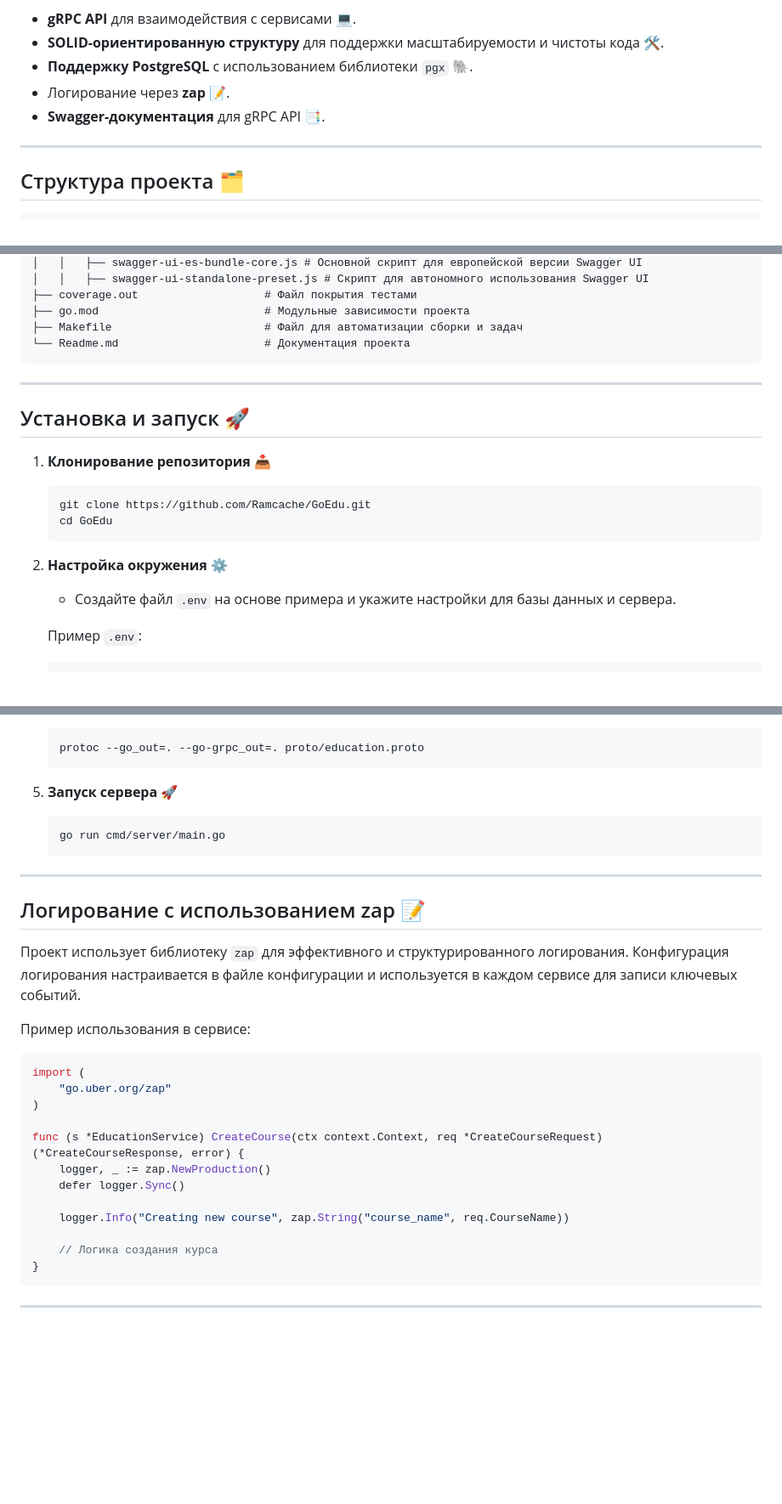
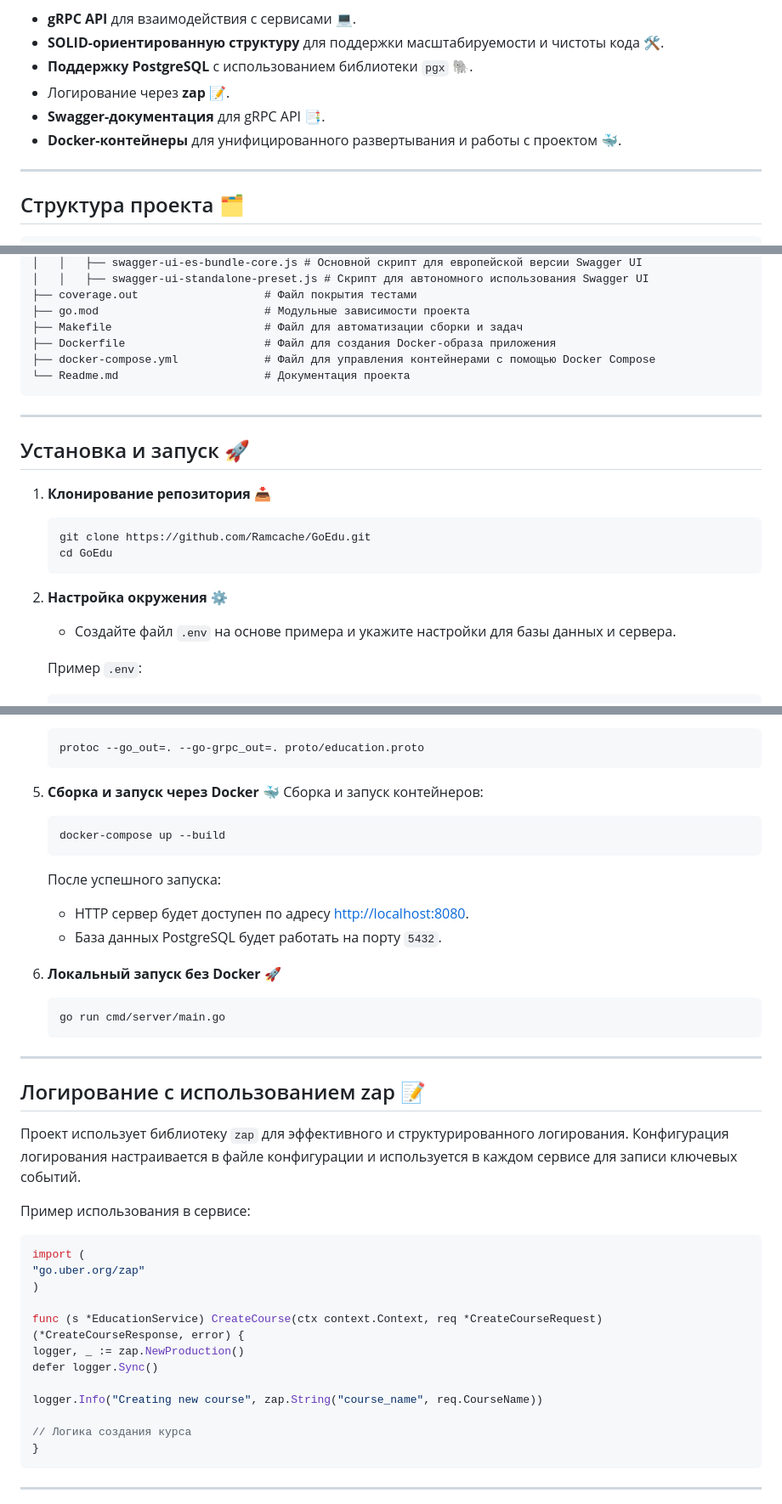
Before and after one commit to Ramcache/GoEdu, a Markdown page: Readme.md, 3 parts joined by grey strips. Shown at 85% size. GitHub-like rendering; blank space fills up the shorter version.

````diff
--- a/Readme.md
+++ b/Readme.md
@@ -7,6 +7,7 @@ GoEdu — это образовательный проект, разработа
 - **Поддержку PostgreSQL** с использованием библиотеки `pgx` 🐘.
 - Логирование через **zap** 📝.
 - **Swagger-документация** для gRPC API 📑.
+- **Docker-контейнеры** для унифицированного развертывания и работы с проектом 🐳.
 
 ---
 
@@ -83,6 +84,8 @@ GoEdu/
 ├── coverage.out                   # Файл покрытия тестами
 ├── go.mod                         # Модульные зависимости проекта
 ├── Makefile                       # Файл для автоматизации сборки и задач
+├── Dockerfile                     # Файл для создания Docker-образа приложения
+├── docker-compose.yml             # Файл для управления контейнерами с помощью Docker Compose
 └── Readme.md                      # Документация проекта
 ```
 
@@ -97,7 +100,7 @@ GoEdu/
    ```
 
 2. **Настройка окружения** ⚙️
-    - Создайте файл `.env` на основе примера и укажите настройки для базы данных и сервера.
+   - Создайте файл `.env` на основе примера и укажите настройки для базы данных и сервера.
 
    Пример `.env`:
    ```
@@ -119,7 +122,17 @@ GoEdu/
    protoc --go_out=. --go-grpc_out=. proto/education.proto
    ```
 
-5. **Запуск сервера** 🚀
+5. **Сборка и запуск через Docker** 🐳
+   Сборка и запуск контейнеров:
+   ```bash
+   docker-compose up --build
+   ```
+
+   После успешного запуска:
+   - HTTP сервер будет доступен по адресу [http://localhost:8080](http://localhost:8080).
+   - База данных PostgreSQL будет работать на порту `5432`.
+
+6. **Локальный запуск без Docker** 🚀
    ```bash
    go run cmd/server/main.go
    ```
@@ -133,16 +146,16 @@ GoEdu/
 Пример использования в сервисе:
 ```go
 import (
-    "go.uber.org/zap"
+"go.uber.org/zap"
 )
 
 func (s *EducationService) CreateCourse(ctx context.Context, req *CreateCourseRequest) (*CreateCourseResponse, error) {
-    logger, _ := zap.NewProduction()
-    defer logger.Sync()
+logger, _ := zap.NewProduction()
+defer logger.Sync()
 
-    logger.Info("Creating new course", zap.String("course_name", req.CourseName))
+logger.Info("Creating new course", zap.String("course_name", req.CourseName))
 
-    // Логика создания курса
+// Логика создания курса
 }
 ```
 
````
